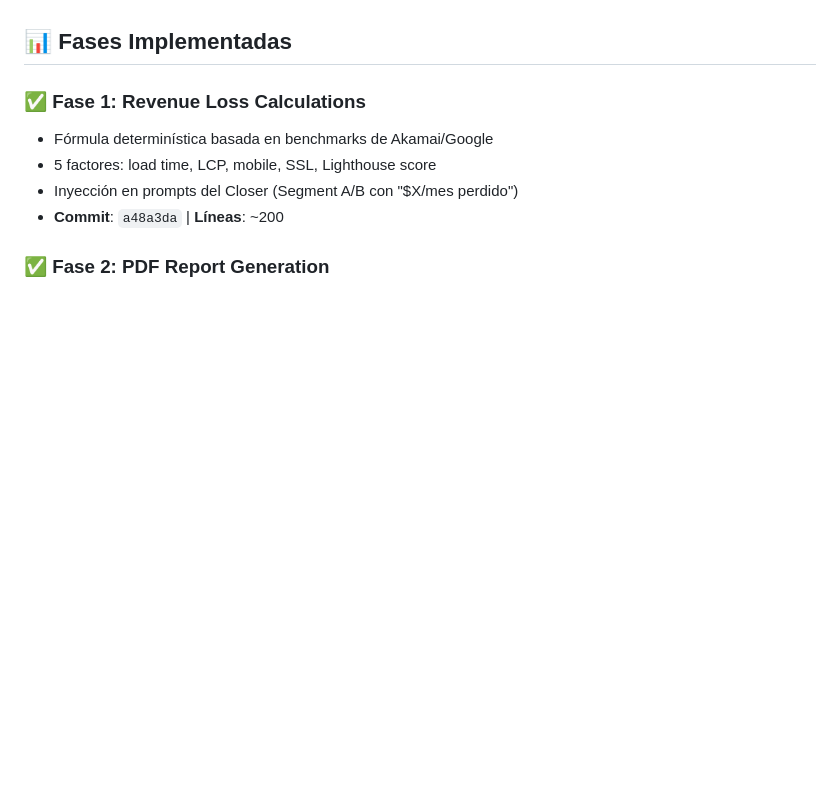
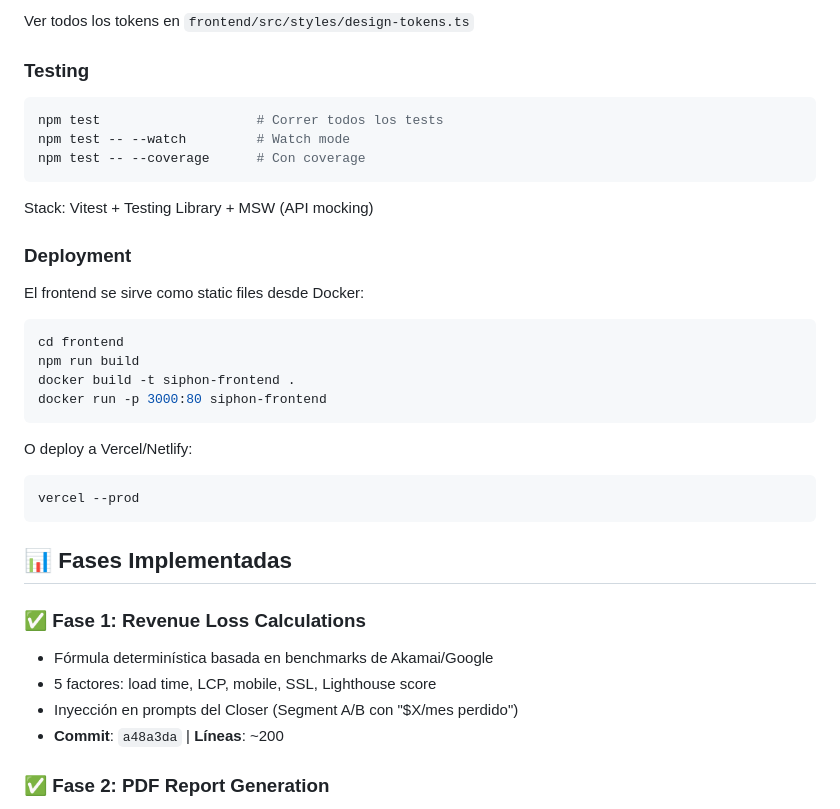
Before and after one commit to yoquelvisdev08/busca-moro, a Markdown page: README.md, the part around one of its changes. Drawn GitHub-style; blank space fills up the shorter version.

````diff
--- a/README.md
+++ b/README.md
@@ -92,3 +153,27 @@ cp .env.example .env
+Ver todos los tokens en `frontend/src/styles/design-tokens.ts`
+
+### Testing
+```bash
+npm test                    # Correr todos los tests
+npm test -- --watch         # Watch mode
+npm test -- --coverage      # Con coverage
+```
+
+Stack: Vitest + Testing Library + MSW (API mocking)
+
+### Deployment
+El frontend se sirve como static files desde Docker:
+```bash
+cd frontend
+npm run build
+docker build -t siphon-frontend .
+docker run -p 3000:80 siphon-frontend
+```
+
+O deploy a Vercel/Netlify:
+```bash
+vercel --prod
+```
 
 ## 📊 Fases Implementadas
 
````
Also changed, not shown: other parts of README.md (+61 -0 lines), docs/components.md (added, +325 -0 lines).
